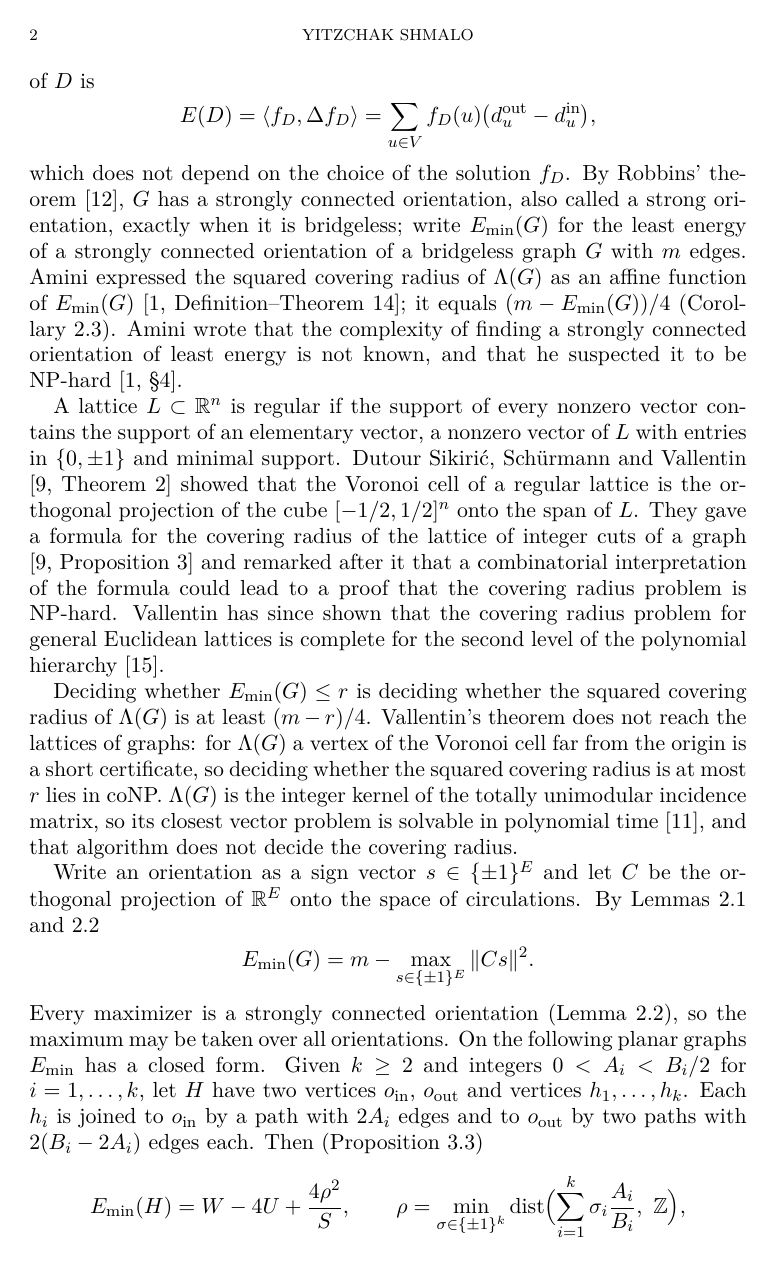
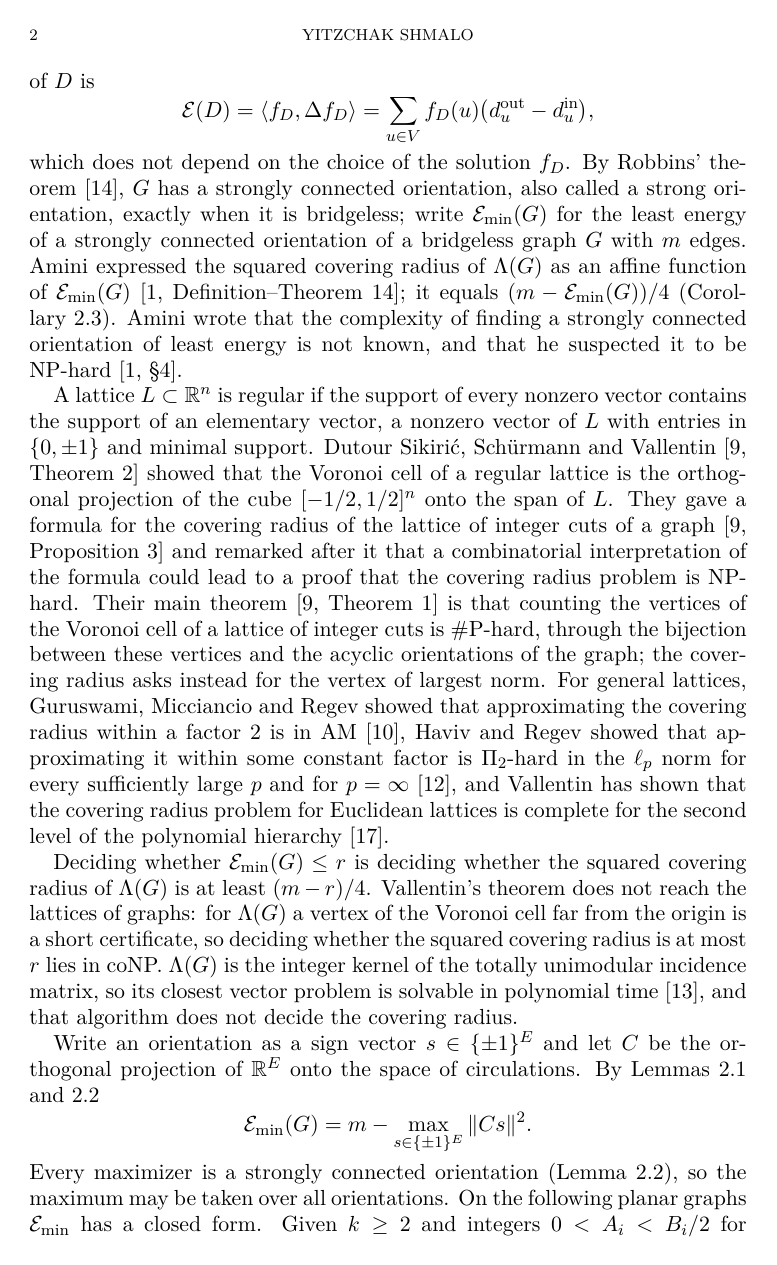
Before and after one commit to yspennstate/minimum-energy-strong-orientations, a LaTeX paper (main.tex): page 2 of 12. The pictures show the PDF file main.pdf that the author committed with the source.

Commit message:
State the counting result of DSV09, rename the energy
Co-Authored-By: Claude Opus 5.5 <noreply@anthropic.com>

```diff
--- a/main.tex
+++ b/main.tex
@@ -13,7 +13,7 @@
 \numberwithin{equation}{section}
 \hyphenation{Vo-ro-noi}
 \DeclareMathOperator{\dist}{dist}
-\newcommand{\Emin}{E_{\min}}
+\newcommand{\Emin}{\mathcal E_{\min}}
 \newcommand{\Z}{\mathbb Z}
 \newcommand{\R}{\mathbb R}
 
@@ -39,11 +39,11 @@ Let $G=(V,E)$ be a finite connected graph without loops; parallel edges are allo
 
 For an orientation $D$ of $G$ let $d^{\mathrm{out}}_u$ and $d^{\mathrm{in}}_u$ be the out-degree and the in-degree of $u\in V$, and let $f_D\colon V\to\R$ solve the Laplacian equation $\Delta f_D=d^{\mathrm{out}}-d^{\mathrm{in}}$, where $\Delta f(u)=\sum_{v\sim u}(f(u)-f(v))$ with multiplicity. The \emph{energy} of $D$ is
 \[
-E(D)=\langle f_D,\Delta f_D\rangle=\sum_{u\in V}f_D(u)\bigl(d^{\mathrm{out}}_u-d^{\mathrm{in}}_u\bigr),
+\mathcal E(D)=\langle f_D,\Delta f_D\rangle=\sum_{u\in V}f_D(u)\bigl(d^{\mathrm{out}}_u-d^{\mathrm{in}}_u\bigr),
 \]
 which does not depend on the choice of the solution $f_D$. By Robbins' theorem \cite{Robbins39}, $G$ has a strongly connected orientation, also called a strong orientation, exactly when it is bridgeless; write $\Emin(G)$ for the least energy of a strongly connected orientation of a bridgeless graph $G$ with $m$ edges. Amini expressed the squared covering radius of $\Lambda(G)$ as an affine function of $\Emin(G)$ \cite[Definition--Theorem~14]{Amini}; it equals $(m-\Emin(G))/4$ (Corollary~\ref{cor:radius}). Amini wrote that the complexity of finding a strongly connected orientation of least energy is not known, and that he suspected it to be NP-hard \cite[\S4]{Amini}.
 
-A lattice $L\subset\R^n$ is regular if the support of every nonzero vector contains the support of an elementary vector, a nonzero vector of $L$ with entries in $\{0,\pm1\}$ and minimal support. Dutour Sikiri\'c, Sch\"urmann and Vallentin \cite[Theorem~2]{DSV09} showed that the Voronoi cell of a regular lattice is the orthogonal projection of the cube $[-1/2,1/2]^n$ onto the span of $L$. They gave a formula for the covering radius of the lattice of integer cuts of a graph \cite[Proposition~3]{DSV09} and remarked after it that a combinatorial interpretation of the formula could lead to a proof that the covering radius problem is NP-hard. Vallentin has since shown that the covering radius problem for general Euclidean lattices is complete for the second level of the polynomial hierarchy \cite{Vallentin26}.
+A lattice $L\subset\R^n$ is regular if the support of every nonzero vector contains the support of an elementary vector, a nonzero vector of $L$ with entries in $\{0,\pm1\}$ and minimal support. Dutour Sikiri\'c, Sch\"urmann and Vallentin \cite[Theorem~2]{DSV09} showed that the Voronoi cell of a regular lattice is the orthogonal projection of the cube $[-1/2,1/2]^n$ onto the span of $L$. They gave a formula for the covering radius of the lattice of integer cuts of a graph \cite[Proposition~3]{DSV09} and remarked after it that a combinatorial interpretation of the formula could lead to a proof that the covering radius problem is NP-hard. Their main theorem \cite[Theorem~1]{DSV09} is that counting the vertices of the Voronoi cell of a lattice of integer cuts is \#P-hard, through the bijection between these vertices and the acyclic orientations of the graph; the covering radius asks instead for the vertex of largest norm. For general lattices, Guruswami, Micciancio and Regev showed that approximating the covering radius within a factor $2$ is in AM \cite{GMR05}, Haviv and Regev showed that approximating it within some constant factor is $\Pi_2$-hard in the $\ell_p$ norm for every sufficiently large $p$ and for $p=\infty$ \cite{HR06}, and Vallentin has shown that the covering radius problem for Euclidean lattices is complete for the second level of the polynomial hierarchy \cite{Vallentin26}.
 
 Deciding whether $\Emin(G)\le r$ is deciding whether the squared covering radius of $\Lambda(G)$ is at least $(m-r)/4$. Vallentin's theorem does not reach the lattices of graphs: for $\Lambda(G)$ a vertex of the Voronoi cell far from the origin is a short certificate, so deciding whether the squared covering radius is at most $r$ lies in coNP. $\Lambda(G)$ is the integer kernel of the totally unimodular incidence matrix, so its closest vector problem is solvable in polynomial time~\cite{MPSV21}, and that algorithm does not decide the covering radius.
 
@@ -75,7 +75,7 @@ Deciding, for a graph $G$ and a rational number $r$, whether the squared coverin
 \end{cor}
 
 \begin{thm}\label{thm:fptas}
-For each fixed $\omega$ there is an algorithm that, given a bridgeless loopless graph $G$ of treewidth at most $\omega$ with $m$ edges and a rational $0<\varepsilon\le1$, returns in time polynomial in $m$ and $1/\varepsilon$ a strongly connected orientation $D$ of $G$ with $E(D)\le(1+\varepsilon)\Emin(G)$ and a rational $\ell$ with $(1-\varepsilon)\Emin(G)\le\ell\le\Emin(G)$.
+For each fixed $\omega$ there is an algorithm that, given a bridgeless loopless graph $G$ of treewidth at most $\omega$ with $m$ edges and a rational $0<\varepsilon\le1$, returns in time polynomial in $m$ and $1/\varepsilon$ a strongly connected orientation $D$ of $G$ with $\mathcal E(D)\le(1+\varepsilon)\Emin(G)$ and a rational $\ell$ with $(1-\varepsilon)\Emin(G)\le\ell\le\Emin(G)$.
 \end{thm}
 
 The reduction of Theorem~\ref{thm:hard} separates its two cases by an amount exponentially small compared with the energies involved. Unless $\mathrm{P}=\mathrm{NP}$ this cannot be avoided at bounded treewidth: if the two cases always differed by a fraction of the energy at least the inverse of a polynomial, Theorem~\ref{thm:fptas} with $\varepsilon$ that small would decide them in polynomial time.
@@ -84,14 +84,14 @@ Section~\ref{sec:prelim} recasts the energy as a squared distance and shows that
 
 \section{Energy as a distance}\label{sec:prelim}
 
-Fix a reference orientation of $G$ and let $N\in\R^{E\times V}$ be the incidence matrix, with $N_{e,u}=1$ and $N_{e,v}=-1$ for $e=(u,v)$. An orientation is a sign vector $s\in\{\pm1\}^E$, with $s_e=1$ when $e$ keeps its reference direction, and $E(s)$ is its energy. Then $N^{\top}s=d^{\mathrm{out}}-d^{\mathrm{in}}$ and $N^{\top}N=\Delta$. Let $\Delta^{+}$ be the Moore--Penrose pseudoinverse of $\Delta$, let $P=N\Delta^{+}N^{\top}$ be the orthogonal projection onto the space of tensions $\operatorname{im}N$, and let $C=I-P$, the projection onto the space of circulations $\ker N^{\top}$ of the introduction.
+Fix a reference orientation of $G$ and let $N\in\R^{E\times V}$ be the incidence matrix, with $N_{e,u}=1$ and $N_{e,v}=-1$ for $e=(u,v)$. An orientation is a sign vector $s\in\{\pm1\}^E$, with $s_e=1$ when $e$ keeps its reference direction, and $\mathcal E(s)$ is its energy. Then $N^{\top}s=d^{\mathrm{out}}-d^{\mathrm{in}}$ and $N^{\top}N=\Delta$. Let $\Delta^{+}$ be the Moore--Penrose pseudoinverse of $\Delta$, let $P=N\Delta^{+}N^{\top}$ be the orthogonal projection onto the space of tensions $\operatorname{im}N$, and let $C=I-P$, the projection onto the space of circulations $\ker N^{\top}$ of the introduction.
 
 \begin{lem}\label{lem:energy}
-For every orientation $s$, $E(s)=\|Ps\|^2=m-\|Cs\|^2$.
+For every orientation $s$, $\mathcal E(s)=\|Ps\|^2=m-\|Cs\|^2$.
 \end{lem}
 
 \begin{proof}
-With $f=\Delta^{+}N^{\top}s$ we have $\Delta f=N^{\top}s$ and $E(s)=\langle f,N^{\top}s\rangle=s^{\top}N\Delta^{+}N^{\top}s=\|Ps\|^2$. Since $\|s\|^2=m$ and $P+C=I$ with orthogonal ranges, $\|Ps\|^2=m-\|Cs\|^2$.
+With $f=\Delta^{+}N^{\top}s$ we have $\Delta f=N^{\top}s$ and $\mathcal E(s)=\langle f,N^{\top}s\rangle=s^{\top}N\Delta^{+}N^{\top}s=\|Ps\|^2$. Since $\|s\|^2=m$ and $P+C=I$ with orthogonal ranges, $\|Ps\|^2=m-\|Cs\|^2$.
 \end{proof}
 
 \begin{lem}\label{lem:strong}
@@ -112,7 +112,7 @@ The squared covering radius of $\Lambda(G)$ is the largest of the numbers $\|Cs\
 The cell $C([-1/2,1/2]^E)$ contains every point $Cs/2$ and its vertices are among them, so the squared covering radius, the largest squared norm of a point of the cell, is $\max_s\|Cs\|^2/4$. For bridgeless $G$ this is $(m-\Emin(G))/4$ by Lemma~\ref{lem:strong}.
 \end{proof}
 
-In the proof of \cite[Lemma~13]{Amini} the coordinate $v^D_e$ on an arc $e=(u,v)$ of $D$ is written $f_D(v)-f_D(u)+1$; with the value $(f_D(v)-f_D(u)+1)/2$ the same computation gives $\|v^D\|^2=(m-E(D))/4$, so \cite[Definition--Theorem~14]{Amini} holds with $1/4$ in place of $1/2$. For a cycle of length $n$ the value $(m-\Emin(G))/4$ is $n/4$, the squared distance from $\tfrac12(1,\dots,1)$ to the lattice $\Z(1,\dots,1)$.
+In the proof of \cite[Lemma~13]{Amini} the coordinate $v^D_e$ on an arc $e=(u,v)$ of $D$ is written $f_D(v)-f_D(u)+1$; with the value $(f_D(v)-f_D(u)+1)/2$ the same computation gives $\|v^D\|^2=(m-\mathcal E(D))/4$, so \cite[Definition--Theorem~14]{Amini} holds with $1/4$ in place of $1/2$. For a cycle of length $n$ the value $(m-\Emin(G))/4$ is $n/4$, the squared distance from $\tfrac12(1,\dots,1)$ to the lattice $\Z(1,\dots,1)$.
 
 \begin{lem}\label{lem:lower}
 Let $G$ be bridgeless and let $v$ be a vertex of odd degree. Then $\Emin(G)\ge1/\deg(v)$.
@@ -214,11 +214,11 @@ The vector $Kx$ is a circulation, and since the incidence matrix is totally unim
 \[
 J=\min\Bigl\{\sum_e\bigl(|z'_e|/K-1\bigr)^2:\ z'\in\Z^E\ \text{a circulation},\ 1\le|z'_e|\le T\Bigr\}.
 \]
-For a feasible $z'$ let $s'=\operatorname{sign}(z')$. Then $\sum_e(|z'_e|/K-1)^2=\|s'-z'/K\|^2\ge\|Ps'\|^2=E(s')$, because $z'/K$ is a circulation; and $s'$ is strongly connected, because $z'$ is a circulation positive on every arc of $s'$ (as in the proof of Lemma~\ref{lem:strong}). For the rounded $z$, the vector $s-x$ is a tension and $x-z/K$ a circulation, so
+For a feasible $z'$ let $s'=\operatorname{sign}(z')$. Then $\sum_e(|z'_e|/K-1)^2=\|s'-z'/K\|^2\ge\|Ps'\|^2=\mathcal E(s')$, because $z'/K$ is a circulation; and $s'$ is strongly connected, because $z'$ is a circulation positive on every arc of $s'$ (as in the proof of Lemma~\ref{lem:strong}). For the rounded $z$, the vector $s-x$ is a tension and $x-z/K$ a circulation, so
 \[
 \|s-z/K\|^2=\|s-x\|^2+\|x-z/K\|^2\le M+m/K^2\le(1+\varepsilon)M,
 \]
-using $m/K^2\le\varepsilon/m\le\varepsilon M$. Hence an optimal $z'$ for $J$ gives a strongly connected orientation $D$ with $M\le E(D)\le J\le(1+\varepsilon)M$. Put $\ell=\max(1/m,\,J-m/K^2)$. Then $J-m/K^2\le\|s-z/K\|^2-m/K^2\le M$ and $J-m/K^2\ge M-\varepsilon M$, so $(1-\varepsilon)M\le\ell\le M$. The energy $E(D)$ is computed exactly by a rational linear solve.
+using $m/K^2\le\varepsilon/m\le\varepsilon M$. Hence an optimal $z'$ for $J$ gives a strongly connected orientation $D$ with $M\le \mathcal E(D)\le J\le(1+\varepsilon)M$. Put $\ell=\max(1/m,\,J-m/K^2)$. Then $J-m/K^2\le\|s-z/K\|^2-m/K^2\le M$ and $J-m/K^2\ge M-\varepsilon M$, so $(1-\varepsilon)M\le\ell\le M$. The energy $\mathcal E(D)$ is computed exactly by a rational linear solve.
 
 It remains to compute $J$ and an optimal $z'$. Compute a tree decomposition of width at most $\omega$ in linear time \cite{Bodlaender96}. Assign every edge to one bag containing both ends, and process the decomposition from the leaves, keeping for each bag a table indexed by the vector of net flows out of its vertices from the edges assigned so far, each entry the least partial cost $\sum(|z'_e|-K)^2$ together with a witness. An edge is introduced by trying the $2T$ values of $z'_e$; a vertex is forgotten only with net flow $0$; the tables of the children of a bag are combined one at a time by adding the vectors of net flows and the costs. Every net flow lies in $[-mT,mT]$, so each table has at most $(2mT+1)^{\omega+1}$ entries and each step takes time polynomial in $m$ and $(2mT+1)^{\omega+1}$. At the root the entry with all net flows $0$ is $K^2J$. Since $T\le 2m^{3/2}/\sqrt\varepsilon+3\sqrt m$, the total time is polynomial in $m$ and $1/\varepsilon$ for fixed $\omega$.
 \end{proof}
@@ -250,7 +250,7 @@ The author holds equity in Heights Labs and in Convex Nexus Capital and has a ma
 
 \section*{Data availability}
 The program \texttt{check\_triangle\_ring.py}, which uses only Python's standard library, computes the values of Example~\ref{ex:small} from the definition, in exact rational arithmetic, over the orientations that are constant on each subdivided path; for the first graph of Example~\ref{ex:small} it also runs over all $2^{18}$ orientations. It and its output are in the repository
-\begin{center}\url{https://github.com/yspennstate/minimum-energy-strong-orientations/tree/v1.6}.\end{center}
+\begin{center}\url{https://github.com/yspennstate/minimum-energy-strong-orientations/tree/v1.7}.\end{center}
 
 \section*{Declaration of generative AI and AI-assisted technologies}
 The AI agents Claude (Anthropic) and Codex (OpenAI), working through Math Brain~\cite{MathBrainRepo,MathBrainPaper} on the Brain framework~\cite{BrainFramework}, produced the statements, proofs and computations of this paper under the author's direction. The question is Amini's~\cite{Amini}. The description of the Voronoi cell through strongly connected orientations is his, and the description of Voronoi cells of regular lattices as projected cubes is due to Dutour Sikiri\'c, Sch\"urmann and Vallentin~\cite{DSV09}. The reduction starts from the theorem of Darmann and D\"ocker~\cite{DD20}. The lattice of integer flows was studied earlier by Bacher, de la Harpe and Nagnibeda~\cite{BHN97}. The description of its Voronoi cell was conjectured by Caporaso and Viviani~\cite{CV10} and extended to regular matroids by Dancso and Lim~\cite{DL22}. The hardness of the covering radius problem for general lattices is due to Vallentin~\cite{Vallentin26}. The hardness results for acyclic orientations recalled in the introduction are due to Borradaile, Iglesias, Migler, Ochoa, Wilfong and Zhang~\cite{BIMOWZ17} and to Borsik and Madarasi~\cite{BM25}, and the polynomial-time algorithm for the closest vector problem recalled there is due to McCormick, Peis, Scheidweiler and Vallentin~\cite{MPSV21}. The values of Example~\ref{ex:small} were computed with the program named in the data availability statement. The author directed the work and is responsible for the content of the paper and for decisions concerning its dissemination.
```
Also changed, not shown: main.pdf, main.tex (2 more changed lines).
